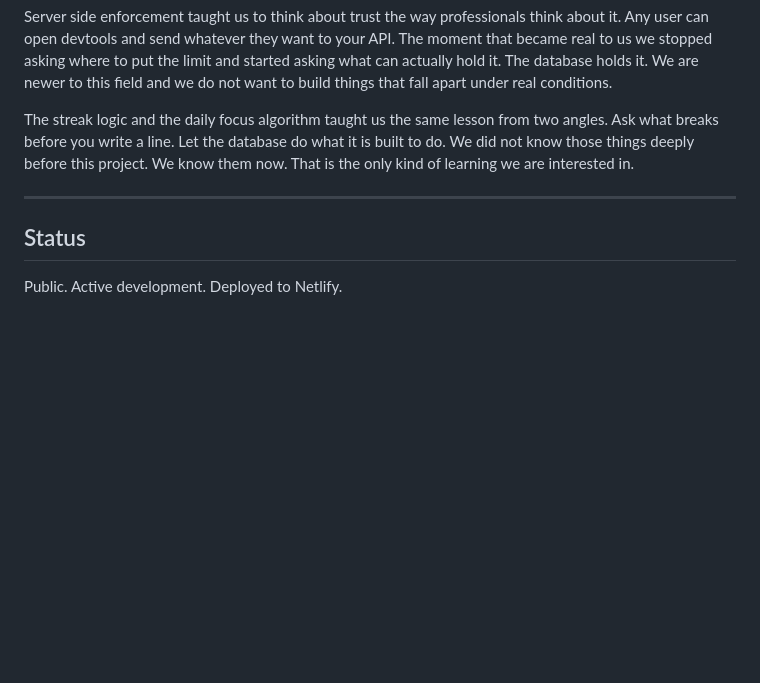
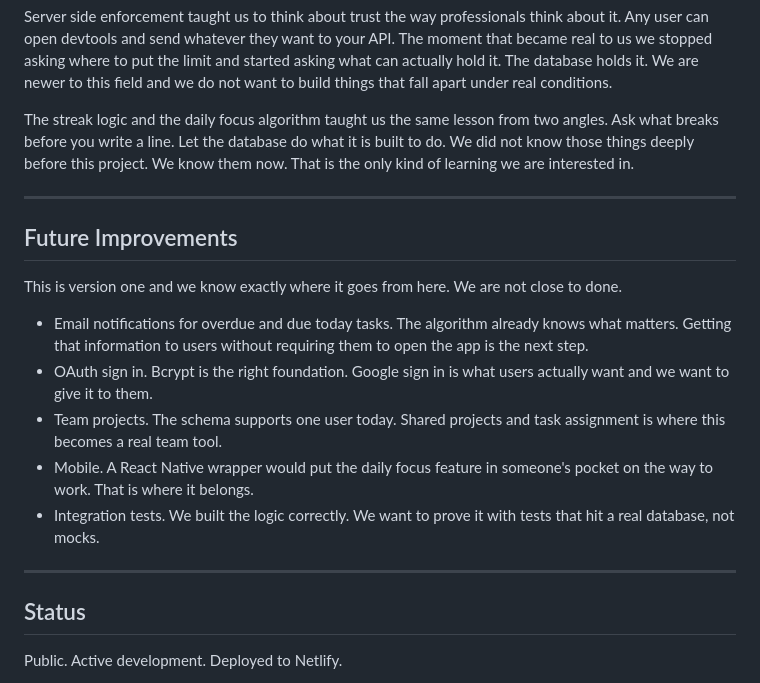
Before and after one commit to Lionfish7777/TaskFlowPro, a Markdown page: README.md, the part around the change. GitHub-like rendering; blank space fills up the shorter version.

Commit message:
Add Future Improvements section to README

```diff
--- a/README.md
+++ b/README.md
@@ -244,6 +244,18 @@ now. That is the only kind of learning we are interested in.
 
 ---
 
+## Future Improvements
+
+This is version one and we know exactly where it goes from here. We are not close to done.
+
+- Email notifications for overdue and due today tasks. The algorithm already knows what matters. Getting that information to users without requiring them to open the app is the next step.
+- OAuth sign in. Bcrypt is the right foundation. Google sign in is what users actually want and we want to give it to them.
+- Team projects. The schema supports one user today. Shared projects and task assignment is where this becomes a real team tool.
+- Mobile. A React Native wrapper would put the daily focus feature in someone's pocket on the way to work. That is where it belongs.
+- Integration tests. We built the logic correctly. We want to prove it with tests that hit a real database, not mocks.
+
+---
+
 ## Status
 
 Public. Active development. Deployed to Netlify.
```
